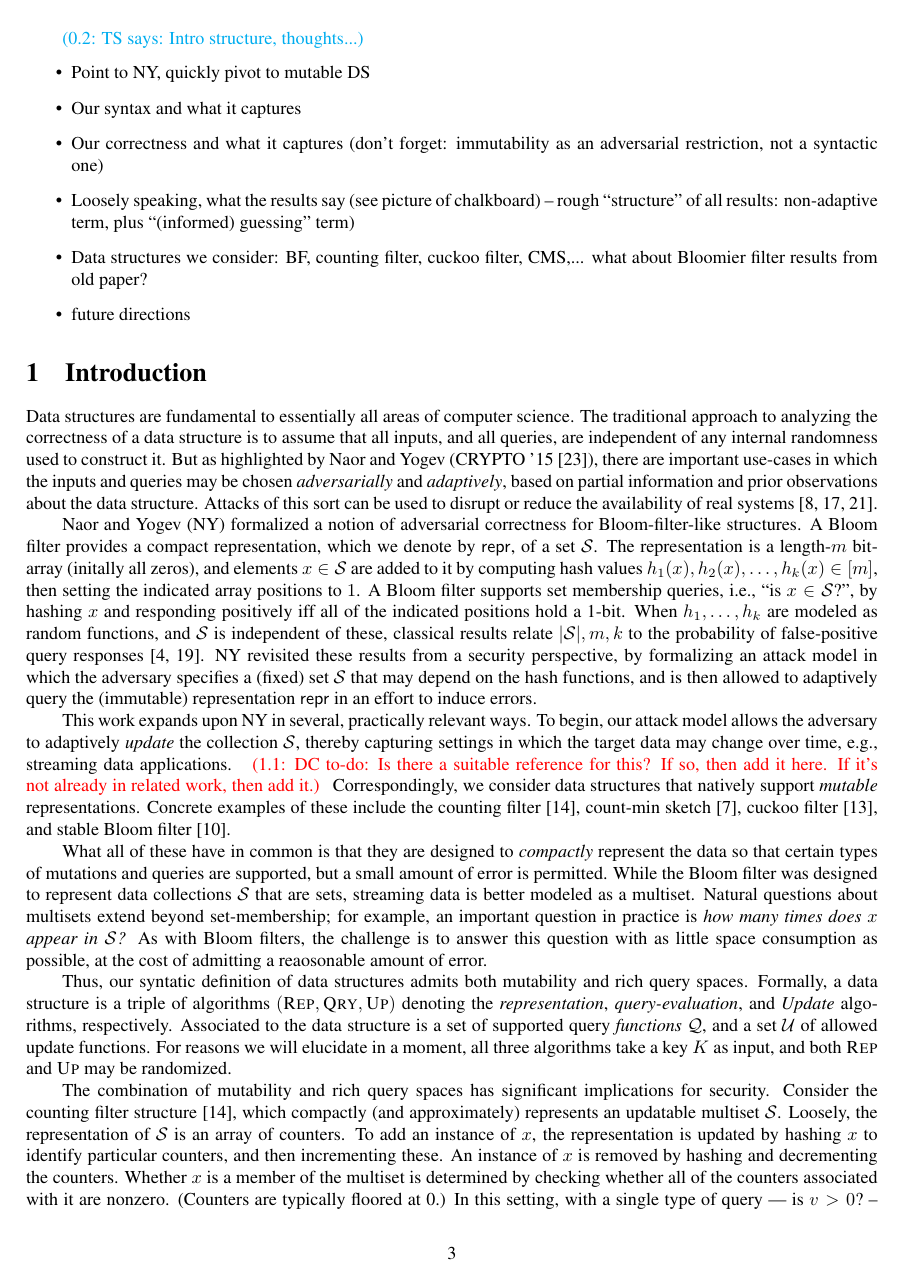
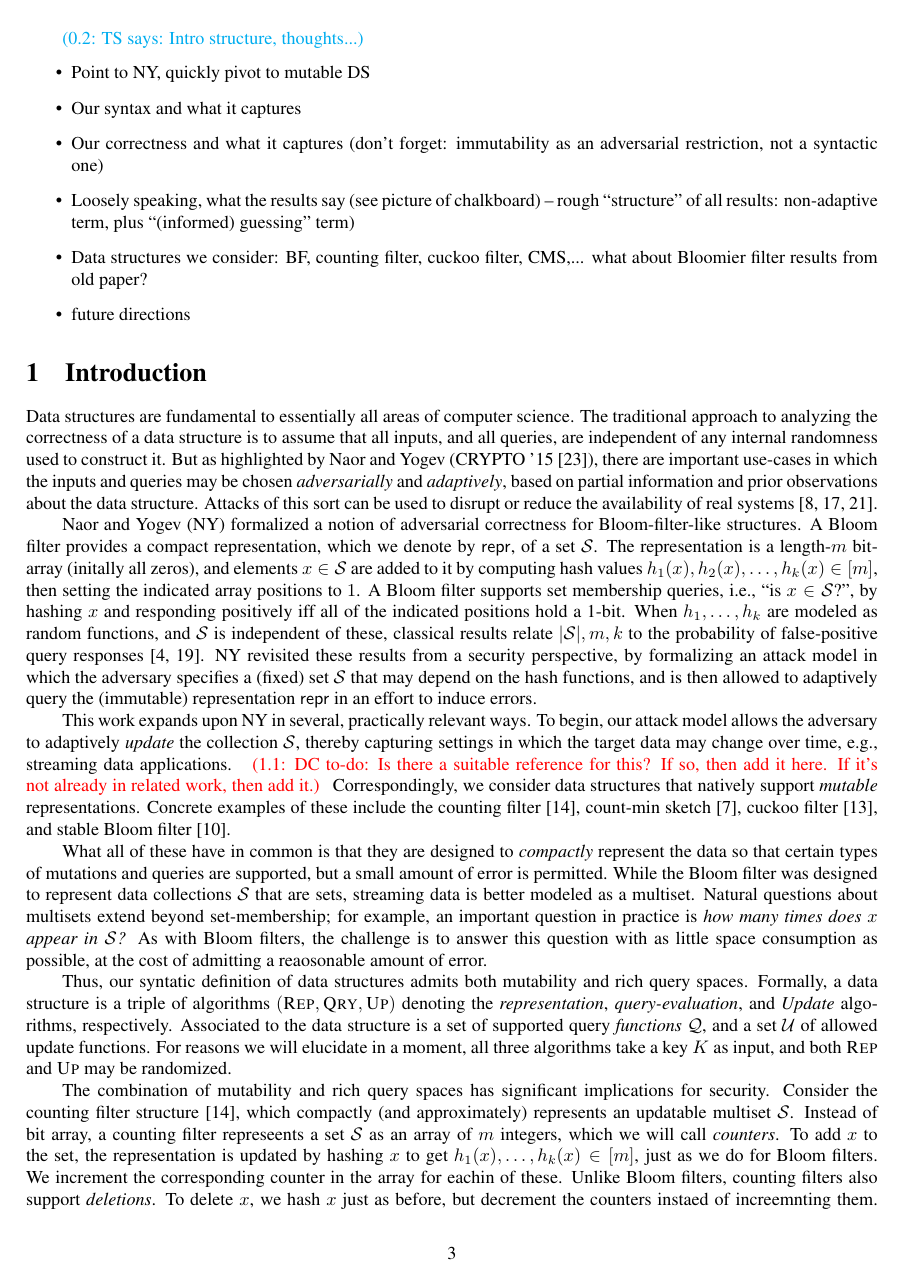
Before and after one commit to dmclayton/Mutable-Data-Structures, a LaTeX document (mutable.tex, which reads intro.tex): page 3 of 27. Compiled offline with pdfLaTeX.

Commit message:
Clean up counting filter in intro

```diff
--- a/intro.tex
+++ b/intro.tex
@@ -62,11 +62,13 @@ three algorithms take a key~$\ky$ as input, and both~$\Rep$ and~$\Up$ may be
 randomized.
 
 
-The combination of mutability and rich query spaces has significant
-implications for security. Consider the counting filter
-structure~\cite{fan2000summary}, which compactly (and approximately) represents
-an updatable multiset~$\col$. Loosely, the representation of~$\col$ is an array
-of counters. To add an instance of~$x$, the representation is
-updated by hashing~$x$ to identify particular counters, and then
-incrementing these.  An instance of~$x$ is removed
-by hashing and decrementing the counters. Whether~$x$ is a member of the
+The combination of mutability and rich query spaces has significant implications
+for security. Consider the counting filter structure~\cite{fan2000summary},
+which compactly (and approximately) represents an updatable multiset~$\col$.
+Instead of bit array, a counting filter represeents a set~$\col$ as an array
+of~$m$ integers, which we will call \emph{counters}. To add~$x$ to the set, the
+representation is updated by hashing~$x$ to get $h_1(x), \ldots, h_k(x)\in[m]$,
+just as we do for Bloom filters. We increment the corresponding counter in the
+array for eachin of these. Unlike Bloom filters, counting filters also support
+\emph{deletions}. To delete $x$, we hash~$x$ just as before, but decrement the
+counters instaed of increemnting them.
```
Also changed, not shown: intro.tex (33 more changed lines).
